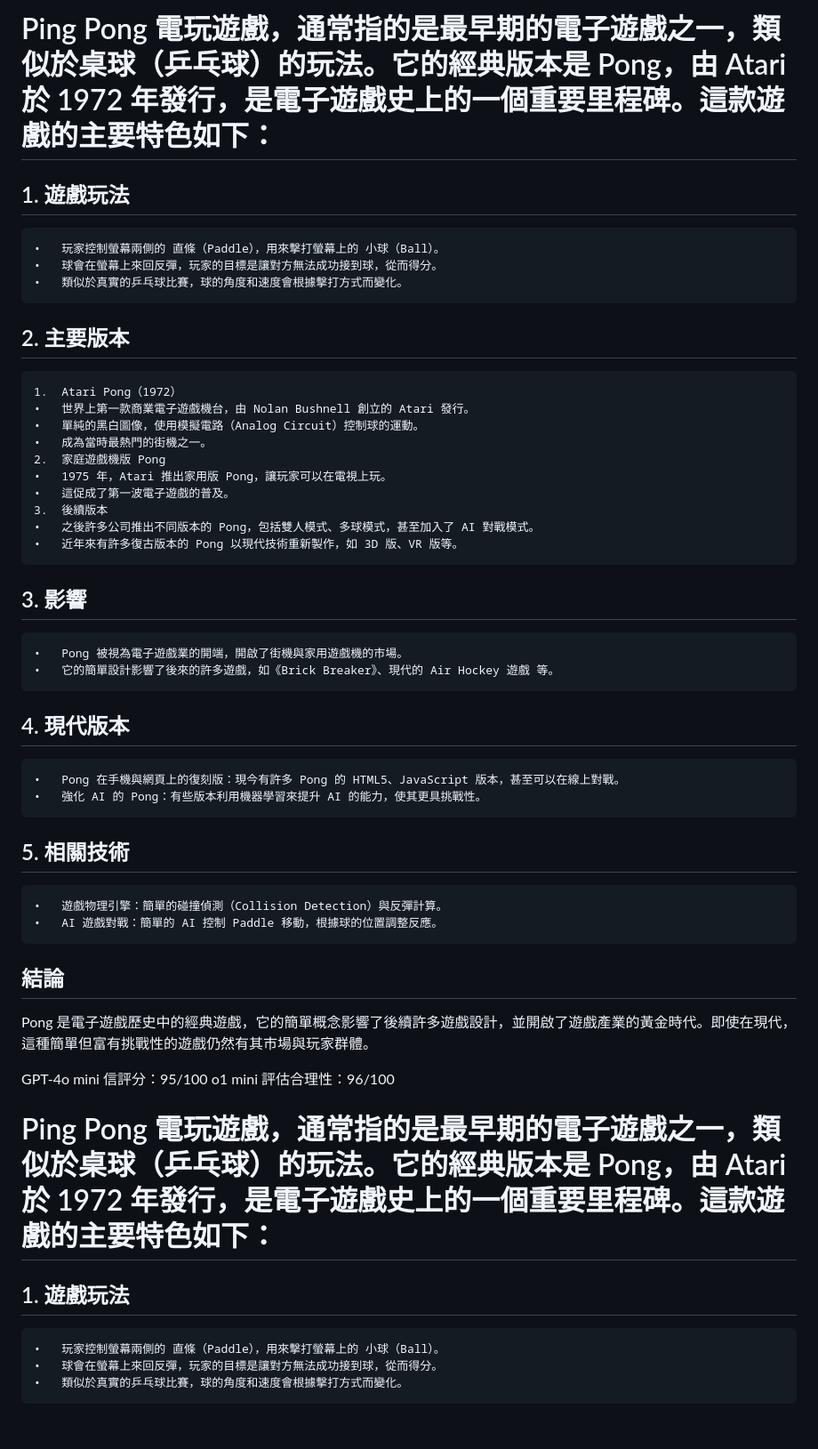
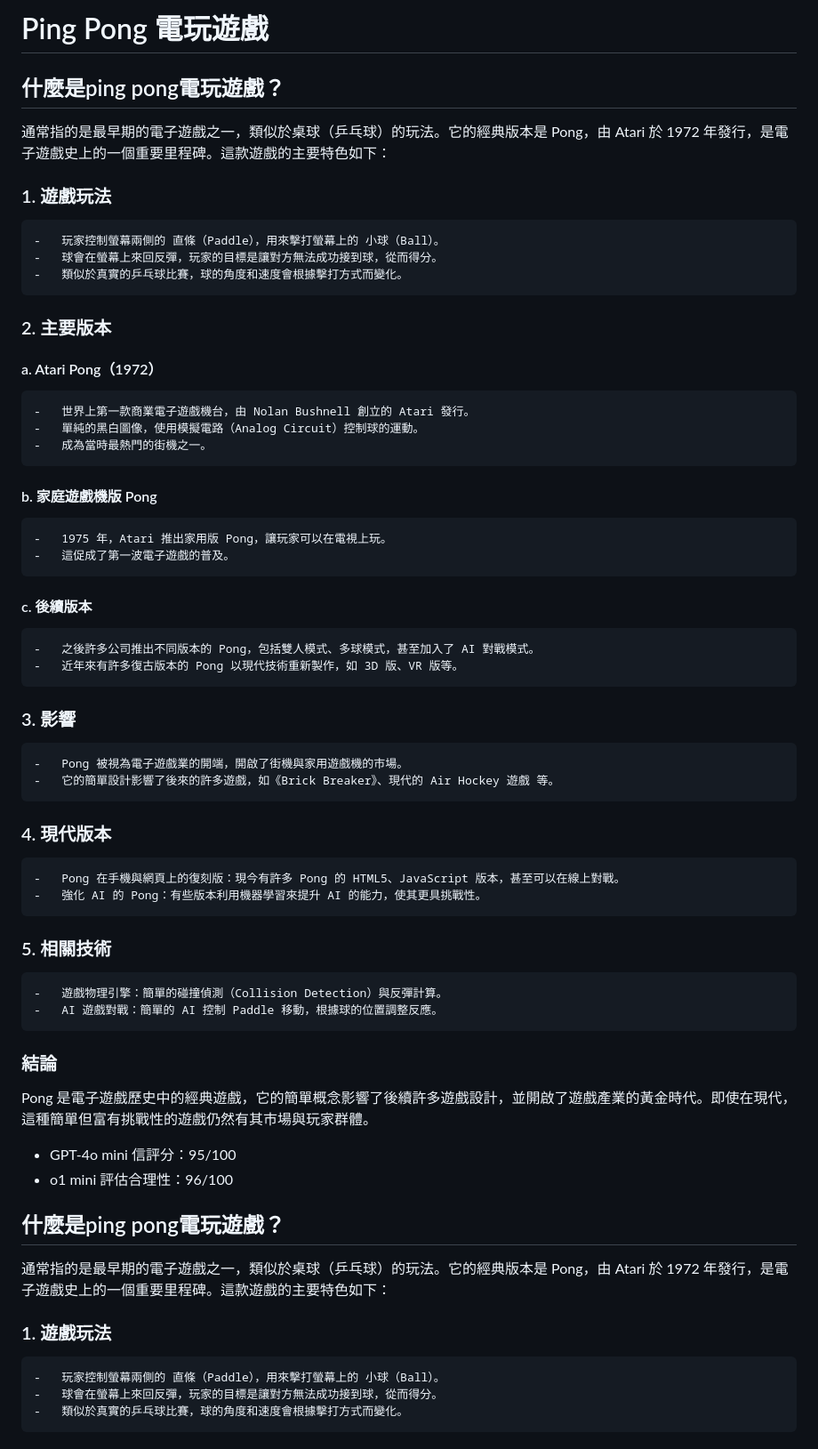
Before and after one commit to marc47marc47/pingpongjs, a Markdown page: README.md, the part around the change printed below. Shown: that part at 89% size. GitHub-like rendering.

Commit message:
refine README

```diff
--- a/README.md
+++ b/README.md
@@ -1,49 +1,53 @@
-# Ping Pong 電玩遊戲，通常指的是最早期的電子遊戲之一，類似於桌球（乒乓球）的玩法。它的經典版本是 Pong，由 Atari 於 1972 年發行，是電子遊戲史上的一個重要里程碑。這款遊戲的主要特色如下：
+# Ping Pong 電玩遊戲
 
-## 1. 遊戲玩法
-	•	玩家控制螢幕兩側的 直條（Paddle），用來擊打螢幕上的 小球（Ball）。
-	•	球會在螢幕上來回反彈，玩家的目標是讓對方無法成功接到球，從而得分。
-	•	類似於真實的乒乓球比賽，球的角度和速度會根據擊打方式而變化。
+## 什麼是ping pong電玩遊戲？
+通常指的是最早期的電子遊戲之一，類似於桌球（乒乓球）的玩法。它的經典版本是 Pong，由 Atari 於 1972 年發行，是電子遊戲史上的一個重要里程碑。這款遊戲的主要特色如下：
 
-## 2. 主要版本
-	1.	Atari Pong（1972）
-	•	世界上第一款商業電子遊戲機台，由 Nolan Bushnell 創立的 Atari 發行。
-	•	單純的黑白圖像，使用模擬電路（Analog Circuit）控制球的運動。
-	•	成為當時最熱門的街機之一。
-	2.	家庭遊戲機版 Pong
-	•	1975 年，Atari 推出家用版 Pong，讓玩家可以在電視上玩。
-	•	這促成了第一波電子遊戲的普及。
-	3.	後續版本
-	•	之後許多公司推出不同版本的 Pong，包括雙人模式、多球模式，甚至加入了 AI 對戰模式。
-	•	近年來有許多復古版本的 Pong 以現代技術重新製作，如 3D 版、VR 版等。
+### 1. 遊戲玩法
+	-	玩家控制螢幕兩側的 直條（Paddle），用來擊打螢幕上的 小球（Ball）。
+	-	球會在螢幕上來回反彈，玩家的目標是讓對方無法成功接到球，從而得分。
+	-	類似於真實的乒乓球比賽，球的角度和速度會根據擊打方式而變化。
 
-## 3. 影響
-	•	Pong 被視為電子遊戲業的開端，開啟了街機與家用遊戲機的市場。
-	•	它的簡單設計影響了後來的許多遊戲，如《Brick Breaker》、現代的 Air Hockey 遊戲 等。
+### 2. 主要版本
+####	a.	Atari Pong（1972）
+	-	世界上第一款商業電子遊戲機台，由 Nolan Bushnell 創立的 Atari 發行。
+	-	單純的黑白圖像，使用模擬電路（Analog Circuit）控制球的運動。
+	-	成為當時最熱門的街機之一。
+####	b.	家庭遊戲機版 Pong
+	-	1975 年，Atari 推出家用版 Pong，讓玩家可以在電視上玩。
+	-	這促成了第一波電子遊戲的普及。
+####	c.	後續版本
+	-	之後許多公司推出不同版本的 Pong，包括雙人模式、多球模式，甚至加入了 AI 對戰模式。
+	-	近年來有許多復古版本的 Pong 以現代技術重新製作，如 3D 版、VR 版等。
 
-## 4. 現代版本
-	•	Pong 在手機與網頁上的復刻版：現今有許多 Pong 的 HTML5、JavaScript 版本，甚至可以在線上對戰。
-	•	強化 AI 的 Pong：有些版本利用機器學習來提升 AI 的能力，使其更具挑戰性。
+### 3. 影響
+	-	Pong 被視為電子遊戲業的開端，開啟了街機與家用遊戲機的市場。
+	-	它的簡單設計影響了後來的許多遊戲，如《Brick Breaker》、現代的 Air Hockey 遊戲 等。
 
-## 5. 相關技術
-	•	遊戲物理引擎：簡單的碰撞偵測（Collision Detection）與反彈計算。
-	•	AI 遊戲對戰：簡單的 AI 控制 Paddle 移動，根據球的位置調整反應。
+### 4. 現代版本
+	-	Pong 在手機與網頁上的復刻版：現今有許多 Pong 的 HTML5、JavaScript 版本，甚至可以在線上對戰。
+	-	強化 AI 的 Pong：有些版本利用機器學習來提升 AI 的能力，使其更具挑戰性。
 
-## 結論
+### 5. 相關技術
+	-	遊戲物理引擎：簡單的碰撞偵測（Collision Detection）與反彈計算。
+	-	AI 遊戲對戰：簡單的 AI 控制 Paddle 移動，根據球的位置調整反應。
+
+### 結論
 
 Pong 是電子遊戲歷史中的經典遊戲，它的簡單概念影響了後續許多遊戲設計，並開啟了遊戲產業的黃金時代。即使在現代，這種簡單但富有挑戰性的遊戲仍然有其市場與玩家群體。
 
-GPT-4o mini 信評分：95/100
-o1 mini 評估合理性：96/100
+- GPT-4o mini 信評分：95/100
+- o1 mini 評估合理性：96/100
 
 
 
 
 
-# Ping Pong 電玩遊戲，通常指的是最早期的電子遊戲之一，類似於桌球（乒乓球）的玩法。它的經典版本是 Pong，由 Atari 於 1972 年發行，是電子遊戲史上的一個重要里程碑。這款遊戲的主要特色如下：
+## 什麼是ping pong電玩遊戲？
+通常指的是最早期的電子遊戲之一，類似於桌球（乒乓球）的玩法。它的經典版本是 Pong，由 Atari 於 1972 年發行，是電子遊戲史上的一個重要里程碑。這款遊戲的主要特色如下：
 
-## 1. 遊戲玩法
-	•	玩家控制螢幕兩側的 直條（Paddle），用來擊打螢幕上的 小球（Ball）。
-	•	球會在螢幕上來回反彈，玩家的目標是讓對方無法成功接到球，從而得分。
-	•	類似於真實的乒乓球比賽，球的角度和速度會根據擊打方式而變化。
+### 1. 遊戲玩法
+	-	玩家控制螢幕兩側的 直條（Paddle），用來擊打螢幕上的 小球（Ball）。
+	-	球會在螢幕上來回反彈，玩家的目標是讓對方無法成功接到球，從而得分。
+	-	類似於真實的乒乓球比賽，球的角度和速度會根據擊打方式而變化。
 
```
Also changed, not shown: other parts of README.md (+48 -49 lines).
